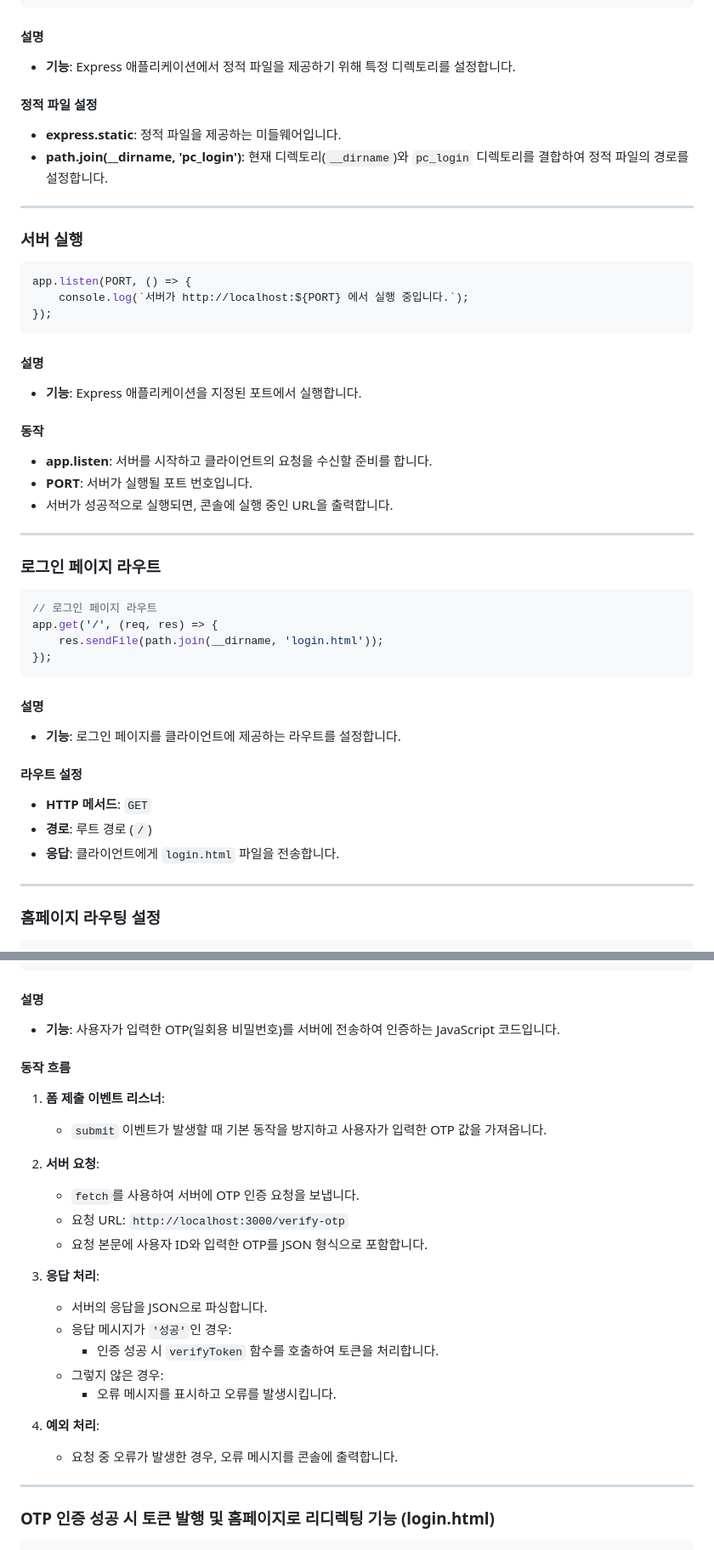
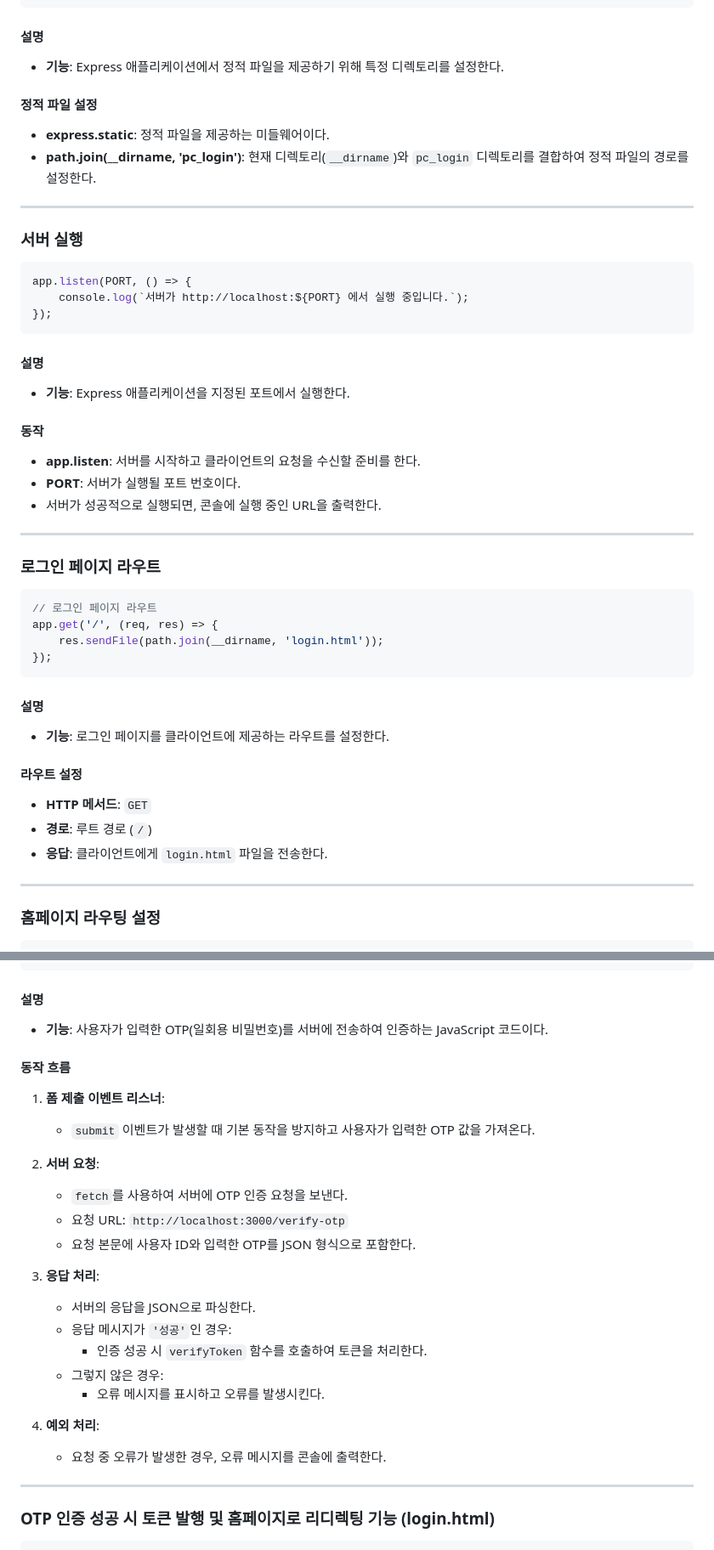
Before and after one commit to yoplenople/2024_Grad_Project, a Markdown page: README.md, 2 parts joined by grey strips. Shown: that part at 85% size. Drawn GitHub-style.

````diff
--- a/README.md
+++ b/README.md
@@ -677,11 +677,11 @@ app.use(session({
 app.use(express.static(path.join(__dirname, 'pc_login')));
 ```
 #### 설명
-- **기능**: Express 애플리케이션에서 정적 파일을 제공하기 위해 특정 디렉토리를 설정합니다.
+- **기능**: Express 애플리케이션에서 정적 파일을 제공하기 위해 특정 디렉토리를 설정한다.
 
 #### 정적 파일 설정
-- **express.static**: 정적 파일을 제공하는 미들웨어입니다.
-- **path.join(__dirname, 'pc_login')**: 현재 디렉토리(`__dirname`)와 `pc_login` 디렉토리를 결합하여 정적 파일의 경로를 설정합니다.
+- **express.static**: 정적 파일을 제공하는 미들웨어이다.
+- **path.join(__dirname, 'pc_login')**: 현재 디렉토리(`__dirname`)와 `pc_login` 디렉토리를 결합하여 정적 파일의 경로를 설정한다.
 
 ---
 
@@ -692,12 +692,12 @@ app.listen(PORT, () => {
 });
 ```
 #### 설명
-- **기능**: Express 애플리케이션을 지정된 포트에서 실행합니다.
+- **기능**: Express 애플리케이션을 지정된 포트에서 실행한다.
 
 #### 동작
-- **app.listen**: 서버를 시작하고 클라이언트의 요청을 수신할 준비를 합니다.
-- **PORT**: 서버가 실행될 포트 번호입니다.
-- 서버가 성공적으로 실행되면, 콘솔에 실행 중인 URL을 출력합니다.
+- **app.listen**: 서버를 시작하고 클라이언트의 요청을 수신할 준비를 한다.
+- **PORT**: 서버가 실행될 포트 번호이다.
+- 서버가 성공적으로 실행되면, 콘솔에 실행 중인 URL을 출력한다.
 
 ---
 
@@ -709,12 +709,12 @@ app.get('/', (req, res) => {
 });
 ```
 #### 설명
-- **기능**: 로그인 페이지를 클라이언트에 제공하는 라우트를 설정합니다.
+- **기능**: 로그인 페이지를 클라이언트에 제공하는 라우트를 설정한다.
 
 #### 라우트 설정
 - **HTTP 메서드**: `GET`
 - **경로**: 루트 경로 (`/`)
-- **응답**: 클라이언트에게 `login.html` 파일을 전송합니다.
+- **응답**: 클라이언트에게 `login.html` 파일을 전송한다.
 
 ---
 
@@ -1143,26 +1143,26 @@ document.getElementById('otpForm').addEventListener('submit', function (event) {
 ```
 
 #### 설명
-- **기능**: 사용자가 입력한 OTP(일회용 비밀번호)를 서버에 전송하여 인증하는 JavaScript 코드입니다.
+- **기능**: 사용자가 입력한 OTP(일회용 비밀번호)를 서버에 전송하여 인증하는 JavaScript 코드이다.
 
 #### 동작 흐름
 1. **폼 제출 이벤트 리스너**:
-   - `submit` 이벤트가 발생할 때 기본 동작을 방지하고 사용자가 입력한 OTP 값을 가져옵니다.
+   - `submit` 이벤트가 발생할 때 기본 동작을 방지하고 사용자가 입력한 OTP 값을 가져온다.
 
 2. **서버 요청**:
-   - `fetch`를 사용하여 서버에 OTP 인증 요청을 보냅니다.
+   - `fetch`를 사용하여 서버에 OTP 인증 요청을 보낸다.
    - 요청 URL: `http://localhost:3000/verify-otp`
-   - 요청 본문에 사용자 ID와 입력한 OTP를 JSON 형식으로 포함합니다.
+   - 요청 본문에 사용자 ID와 입력한 OTP를 JSON 형식으로 포함한다.
 
 3. **응답 처리**:
-   - 서버의 응답을 JSON으로 파싱합니다.
+   - 서버의 응답을 JSON으로 파싱한다.
    - 응답 메시지가 `'성공'`인 경우:
-     - 인증 성공 시 `verifyToken` 함수를 호출하여 토큰을 처리합니다.
+     - 인증 성공 시 `verifyToken` 함수를 호출하여 토큰을 처리한다.
    - 그렇지 않은 경우:
-     - 오류 메시지를 표시하고 오류를 발생시킵니다.
+     - 오류 메시지를 표시하고 오류를 발생시킨다.
 
 4. **예외 처리**:
-   - 요청 중 오류가 발생한 경우, 오류 메시지를 콘솔에 출력합니다.
+   - 요청 중 오류가 발생한 경우, 오류 메시지를 콘솔에 출력한다.
 
 ---
 
````
Also changed, not shown: other parts of README.md (+96 -94 lines).
